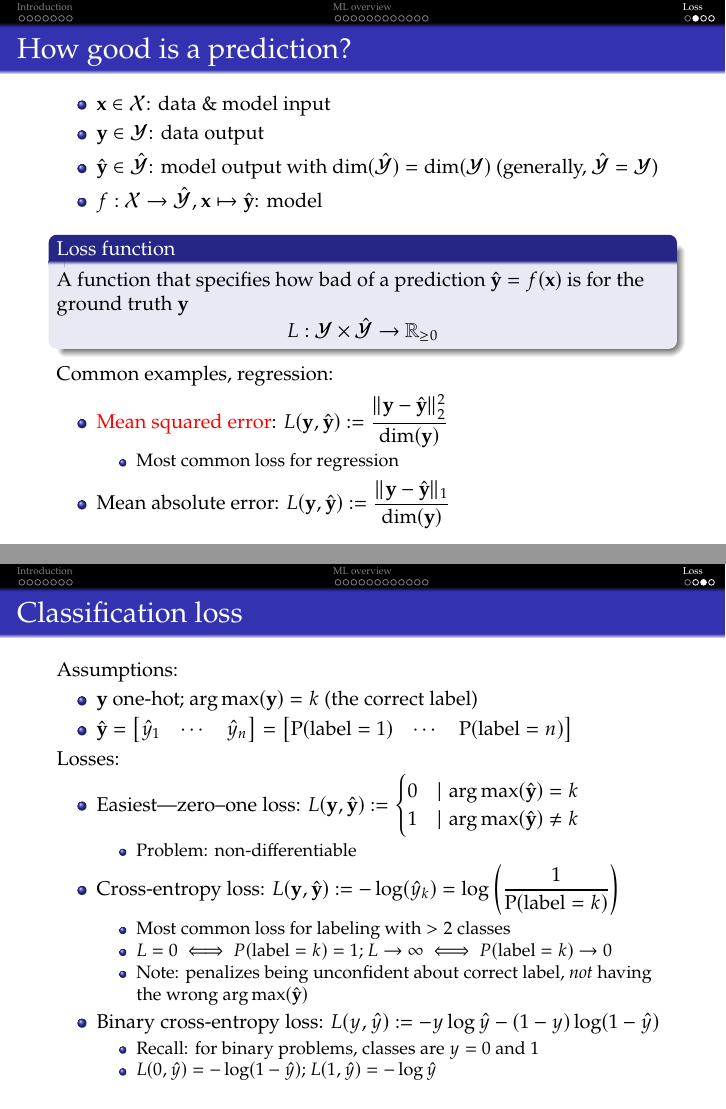
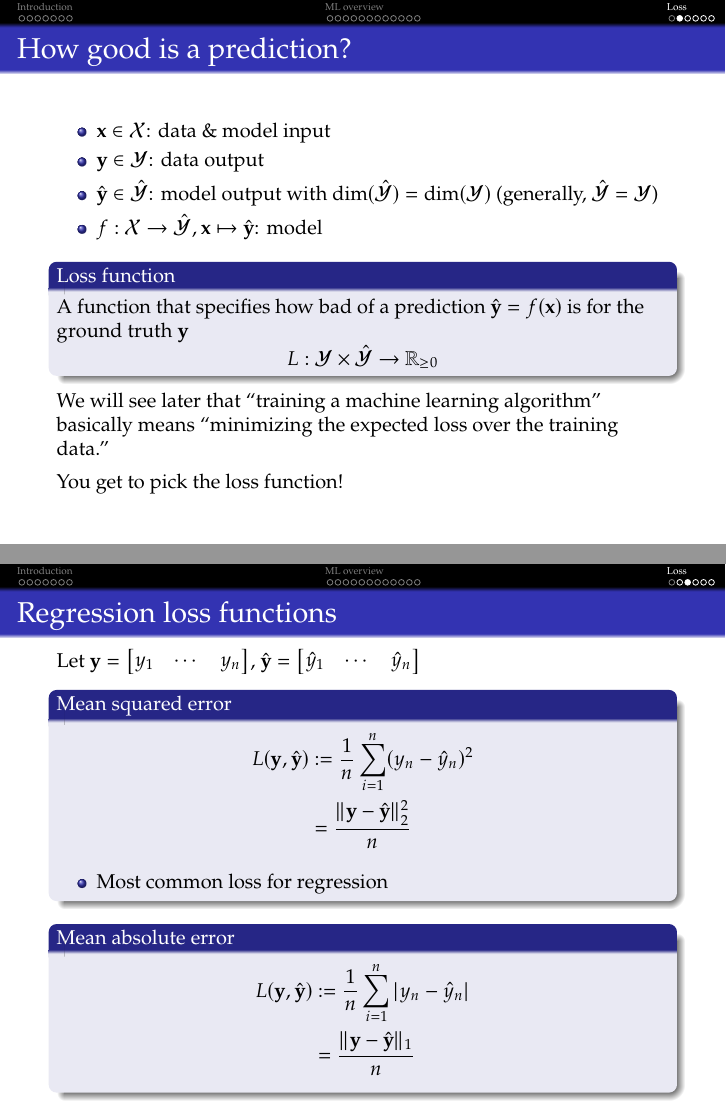
Before and after one commit to kkchen/nn, LaTeX slides (nn.tex, which reads sections/loss.tex): pages 23 and 24 of 25 before the commit and pages 23 and 24 of 27 after it, joined at a grey line. Compiled offline with pdfLaTeX.

Commit message:
Added more on loss functions.

```diff
--- a/nn.tex
+++ b/nn.tex
@@ -7,6 +7,7 @@
 \usepackage{newpxmath}
 \usepackage{amsmath}
 \usepackage{bm}
+\usepackage{centernot}
 \usepackage{natbib}
 \usepackage[absolute, overlay]{textpos} % showboxes to show boxes.
 \usepackage{tikz}
--- a/sections/loss.tex
+++ b/sections/loss.tex
@@ -21,21 +21,43 @@
     \end{block}
     \pause
 
-    Common examples, regression:
-    \begin{itemize}
-        \item \alert{Mean squared error}: $L(\y, \yh) := \dfrac{\|\y - \yh\|_2^2}{\dim(\y)}$
+    We will see later that ``training a machine learning algorithm'' basically means ``minimizing the expected loss over the training data.'' \\[1ex]
+
+    You get to pick the loss function!
+\end{frame}
+
+\begin{frame}
+    \frametitle{Regression loss functions}
+    Let $\y = \begin{bmatrix} y_1 & \cdots & y_n \end{bmatrix}$,
+    $\yh = \begin{bmatrix} \hat{y}_1 & \cdots & \hat{y}_n \end{bmatrix}$
+
+    \begin{block}{Mean squared error}
+        \vspace{-1em}
+        \begin{align*}
+            L(\y, \yh) &:= \frac{1}{n} \sum_{i=1}^n (y_n - \hat{y}_n)^2 \\
+            &= \dfrac{\|\y - \yh\|_2^2}{n}
+        \end{align*}
+        \vspace{-1em}
         \begin{itemize}
             \item Most common loss for regression
         \end{itemize}
-        \item Mean absolute error: $L(\y, \yh) := \dfrac{\|\y - \yh\|_1}{\dim(\y)}$
-    \end{itemize}
+    \end{block}
+
+    \begin{block}{Mean absolute error}
+        \vspace{-1em}
+        \begin{align*}
+            L(\y, \yh) &:= \frac{1}{n} \sum_{i=1}^n |y_n - \hat{y}_n| \\
+            &= \dfrac{\|\y - \yh\|_1}{n}
+        \end{align*}
+        \vspace{-1em}
+    \end{block}
 \end{frame}
 
 \begin{frame}
-    \frametitle{Classification loss}
+    \frametitle{Classification loss functions}
     Assumptions:
     \begin{itemize}
-        \item<+-> $\y$ one-hot; $\argmax(\y) = k$ (the correct label)
+        \item<+-> correct label $= k$; $\y = \e_k$ (one-hot)
         \item<.-> $\yh =
         \begin{bmatrix}
             \hat{y}_1 & \cdots & \hat{y}_n
@@ -45,24 +67,26 @@
         \end{bmatrix}$
     \end{itemize}
 
-    Losses:
-    \begin{itemize}[<+->]
-        \item Easiest---zero--one loss: $L(\y, \yh) := \begin{cases}
-            0 &\mid \argmax(\yh) = k \\
-            1 &\mid \argmax(\yh) \ne k
-        \end{cases}$
+    \begin{block}{Zero--one loss}<+->
+        \begin{equation*}
+            L(\y, \yh) := \begin{cases}
+                0 &\mid \argmax(\yh) = k \\
+                1 &\mid \argmax(\yh) \ne k
+            \end{cases}
+        \end{equation*}
         \begin{itemize}
-            \item Problem: non-differentiable
+            \item Easiest, but non-differentiable
         \end{itemize}
-        \item Cross-entropy loss: $L(\y, \yh) := -\log(\hat{y}_k) = \log\left(\dfrac{1}{\Prob(\text{label} = k)}\right)$
+    \end{block}
+
+    \begin{block}{(Categorical) cross-entropy loss}<+->
+        \begin{equation*}
+            L(\y, \yh) := -\log\hat{y}_k = \log\left(\dfrac{1}{\Prob(\text{label} = k)}\right)
+        \end{equation*}
         \begin{itemize}
             \item Most common loss for labeling with $> 2$ classes
             \item $L = 0 \iff P(\text{label} = k) = 1$;
             $L \to \infty \iff P(\text{label} = k) \to 0$
-            \item Note: penalizes being unconfident about correct label, \emph{not} having the wrong $\argmax(\yh)$
         \end{itemize}
-        \item Binary cross-entropy loss: $L(y, \hat{y}) := -y \log \hat{y} - (1 - y) \log(1 - \hat{y})$
-        \begin{itemize}
-            \item Recall: for binary problems, classes are $y = 0$ and $1$
-            \item $L(0, \hat{y}) = -\log(1 - \hat{y})$; $L(1, \hat{y}) = -\log \hat{y}$
-        \end{itemize}
+    \end{block}
+\end{frame}
```
Also changed, not shown: sections/ml.tex (+1 -1 lines), sections/loss.tex (38 more changed lines).
